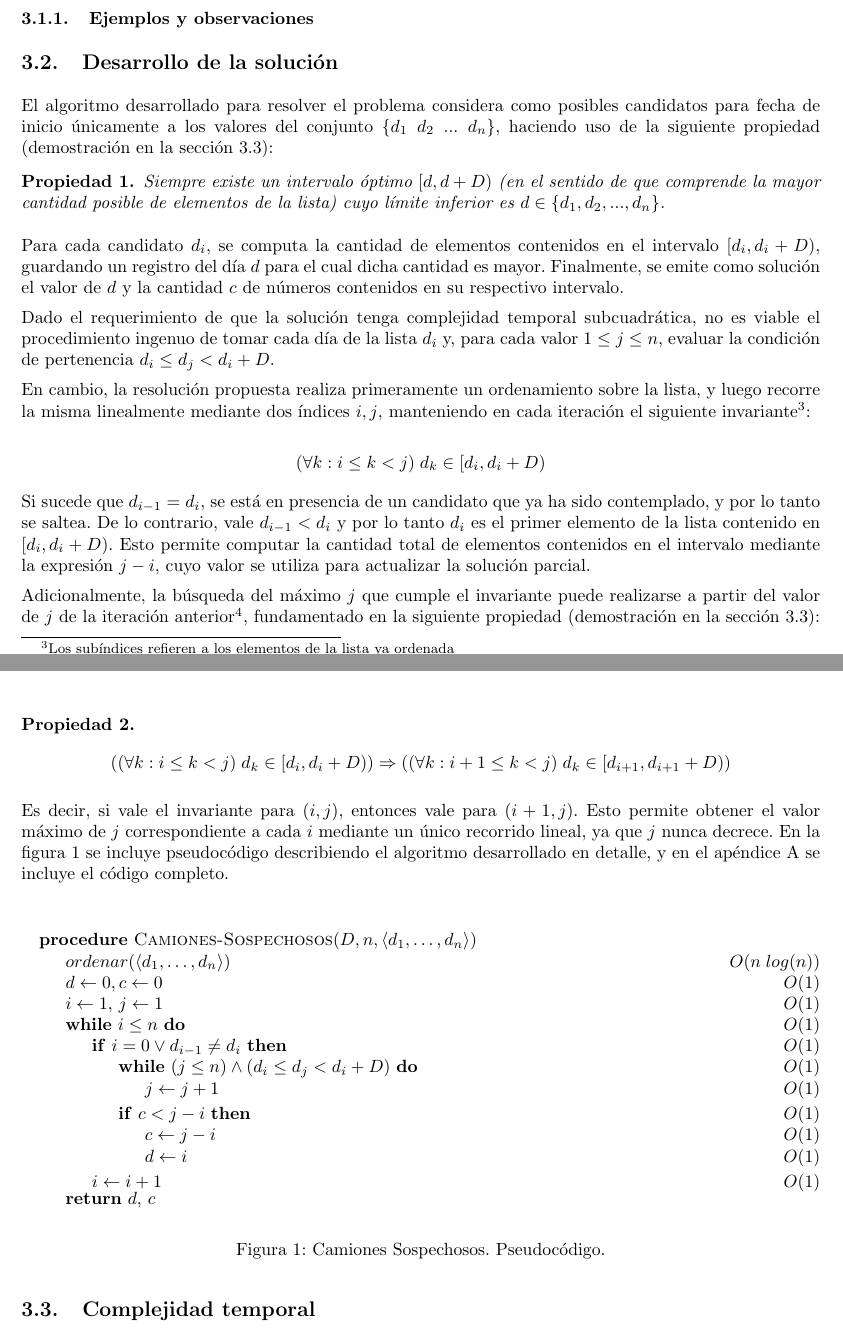
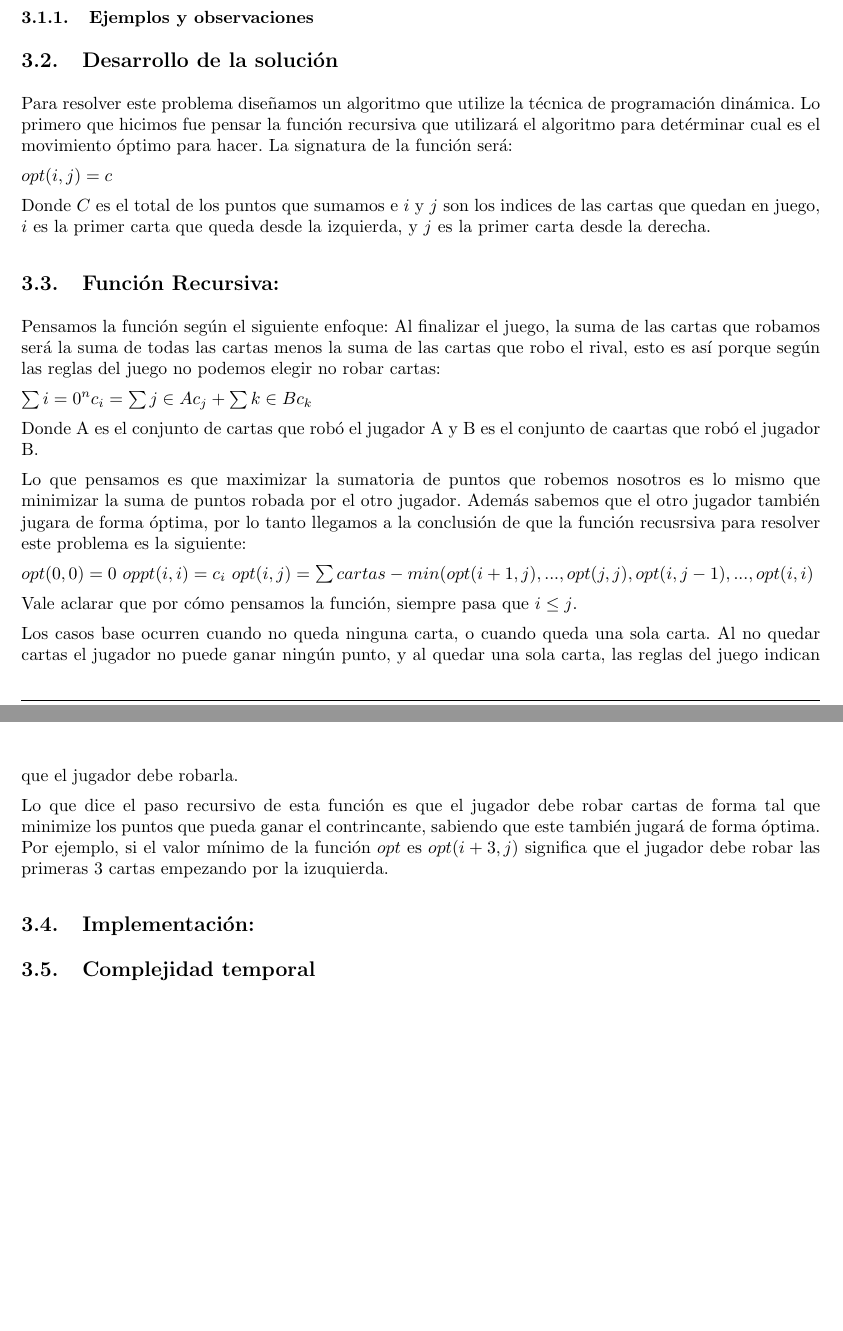
Before and after one commit to ealmansi/algo3-tp2, a LaTeX document (tex/informe.tex, which reads tex/problema1/desarrollo.tex): two parts of pages 5 and 6 of 30 before the commit and two parts of pages 5 and 6 of 29 after it, joined at a grey line, cut so that both start at the same text, the shorter picture padded with empty space. Compiled offline with pdfLaTeX.

Commit message:
Empeze con el desarrollo del problema 1, hice la parte de la eleccion de la funcion recursiva y me falta la parte de la implementacion que sería describir la matriz que usamos y el algoritmo

```diff
--- a/tex/problema1/desarrollo.tex
+++ b/tex/problema1/desarrollo.tex
@@ -1,50 +1,27 @@
-El algoritmo desarrollado para resolver el problema considera como posibles candidatos para fecha de inicio únicamente a los valores del conjunto $\{d_1\;d_2\;...\;d_n\}$, haciendo uso de la siguiente propiedad (demostración en la sección \ref{problema1-demostracion}):
+Para resolver este problema diseñamos un algoritmo que utilize la técnica de programación dinámica. Lo primero que hicimos fue pensar la función recursiva que utilizará el algoritmo para detérminar cual es el movimiento óptimo para hacer. La signatura de la función será:
 
-\begin{propiedad}\label{propiedad-candidatos}
-Siempre existe un intervalo óptimo $[d, d + D)$ (en el sentido de que comprende la mayor cantidad posible de elementos de la lista) cuyo límite inferior es $d \in \{d_1,d_2,...,d_n\}$.
-\end{propiedad}
+$opt(i,j) = c$
 
-Para cada candidato $d_i$, se computa la cantidad de elementos contenidos en el intervalo $[d_i, d_i + D)$, guardando un registro del día $d$ para el cual dicha cantidad es mayor. Finalmente, se emite como solución el valor de $d$ y la cantidad $c$ de números contenidos en su respectivo intervalo.
+Donde $C$ es el total de los puntos que sumamos e $i$ y $j$ son los indices de las cartas que quedan en juego, $i$ es la primer carta que queda desde la izquierda, y $j$ es la primer carta desde la derecha.
 
-Dado el requerimiento de que la solución tenga complejidad temporal subcuadrática, no es viable el procedimiento ingenuo de tomar cada día de la lista $d_i$ y, para cada valor $1 \leq j \leq n$, evaluar la condición de pertenencia $d_i \leq d_j < d_i + D$.
+\subsection{Función Recursiva:}
 
-En cambio, la resolución propuesta realiza primeramente un ordenamiento sobre la lista, y luego recorre la misma linealmente mediante dos índices $i,j$, manteniendo en cada iteración el siguiente invariante\footnote{Los subíndices refieren a los elementos de la lista ya ordenada}:
+Pensamos la función según el siguiente enfoque: Al finalizar el juego, la suma de las cartas que robamos será la suma de todas las cartas menos la suma de las cartas que robo el rival, esto es así porque según las reglas del juego no podemos elegir no robar cartas:
 
-$$(\forall k: i \leq k < j)\;d_k \in [d_i, d_i + D)$$
+$\sum{i=0}^{n} c_i = \sum{j \in A} c_j + \sum{k \in B} c_k$
 
-Si sucede que $d_{i-1} = d_i$, se está en presencia de un candidato que ya ha sido contemplado, y por lo tanto se saltea. De lo contrario, vale $d_{i-1} < d_i$ y por lo tanto $d_i$ es el primer elemento de la lista contenido en $[d_i, d_i + D)$. Esto permite computar la cantidad total de elementos contenidos en el intervalo mediante la expresión $j - i$, cuyo valor se utiliza para actualizar la solución parcial.
+Donde A es el conjunto de cartas que robó el jugador A y B es el conjunto de caartas que robó el jugador B.
 
-Adicionalmente, la búsqueda del máximo $j$ que cumple el invariante puede realizarse a partir del valor de $j$ de la iteración anterior\footnote{En el caso base, se toma $j = 1$ para comenzar a partir del primer elemento.}, fundamentado en la siguiente propiedad (demostración en la sección \ref{problema1-demostracion}):
+Lo que pensamos es que maximizar la sumatoria de puntos que robemos nosotros es lo mismo que minimizar la suma de puntos robada por el otro jugador. Además sabemos que el otro jugador también jugara de forma óptima, por lo tanto llegamos a la conclusión de que la función recusrsiva para resolver este problema es la siguiente:
 
-\begin{propiedad}\label{propiedad-maximo-j}
-$$((\forall k: i \leq k < j)\;d_k \in [d_i, d_i + D)) \Rightarrow ((\forall k: i + 1 \leq k < j)\;d_k \in [d_{i+1}, d_{i+1} + D))$$
-\end{propiedad}
+$opt(0,0) = 0$
+$oppt(i,i) = c_i$
+$opt(i,j) = \sum cartas - min(opt(i+1, j), ..., opt(j,j), opt(i, j-1), ... ,opt(i,i)$
 
-Es decir, si vale el invariante para $(i,j)$, entonces vale para $(i+1,j)$. Esto permite obtener el valor máximo de $j$ correspondiente a cada $i$ mediante un único recorrido lineal, ya que $j$ nunca decrece. En la figura \ref{problema1-pseudo} se incluye pseudocódigo describiendo el algoritmo desarrollado en detalle, y en el apéndice \ref{problema1-codigo} se incluye el código completo.
+Vale aclarar que por cómo pensamos la función, siempre pasa que $i \leq j$.
 
-\begin{center}
-\begin{figure}[H]
-    \begin{pseudo}
-        \Procedure{Camiones-Sospechosos}{$D, n, \langle d_1, \ldots, d_n \rangle$}
-            \State $ordenar(\langle d_1, \ldots, d_n \rangle)$ \Ode{n\;log(n)}
-            \State $d \leftarrow 0, c \leftarrow 0$ \Ode{1}
-            \State $i \leftarrow 1$, $j \leftarrow 1$ \Ode{1}
-            \While{$i \leq n$} \Ode{1}
-                \If{$i = 0 \lor d_{i-1} \neq d_i$} \Ode{1}
-                    \While{$(j \leq n) \land (d_i \leq d_j < d_i + D)$} \Ode{1}
-                        \State $j \leftarrow j + 1$ \Ode{1}
-                    \EndWhile
-                    \If{$c < j - i$} \Ode{1}
-                        \State $c \leftarrow j - i$ \Ode{1}
-                        \State $d \leftarrow i$ \Ode{1}
-                    \EndIf
-                \EndIf
-                \State $i \leftarrow i + 1$ \Ode{1}
-            \EndWhile
-            \Return $d$, $c$
-        \EndProcedure
-    \end{pseudo}
-    \caption{Camiones Sospechosos. Pseudocódigo.}
-    \label{problema1-pseudo}
-\end{figure}
-\end{center}
+Los casos base ocurren cuando no queda ninguna carta, o cuando queda una sola carta. Al no quedar cartas el jugador no puede ganar ningún punto, y al quedar una sola carta, las reglas del juego indican que el jugador debe robarla.
+
+Lo que dice el paso recursivo de esta función es que el jugador debe robar cartas de forma tal que minimize los puntos que pueda ganar el contrincante, sabiendo que este también jugará de forma óptima. Por ejemplo, si el valor mínimo de la función $opt$ es $opt(i+3,j)$ significa que el jugador debe robar las primeras 3 cartas empezando por la izuquierda.
+
+\subsection{Implementación:}
```
